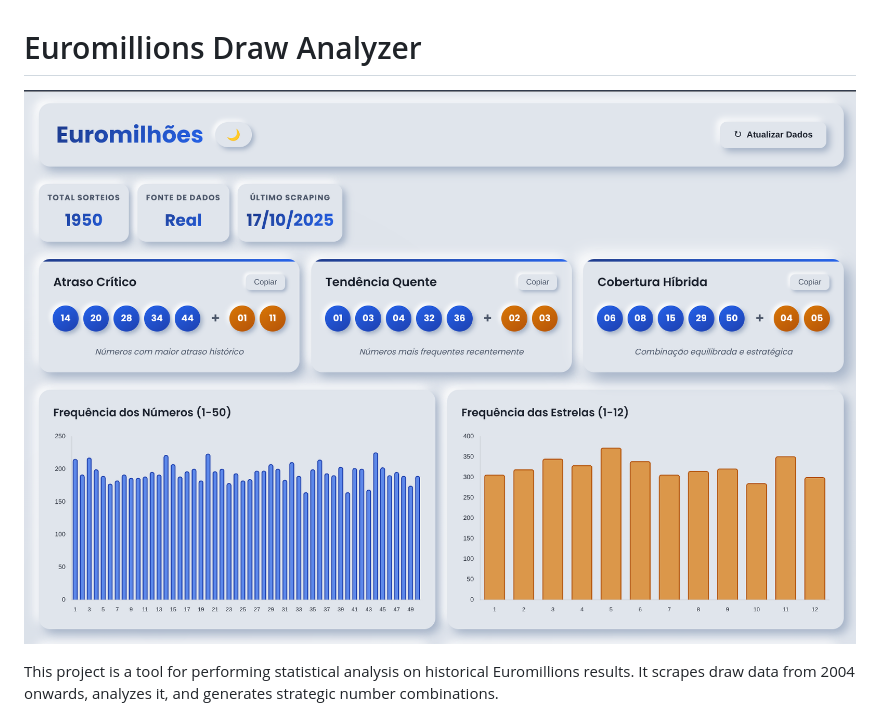
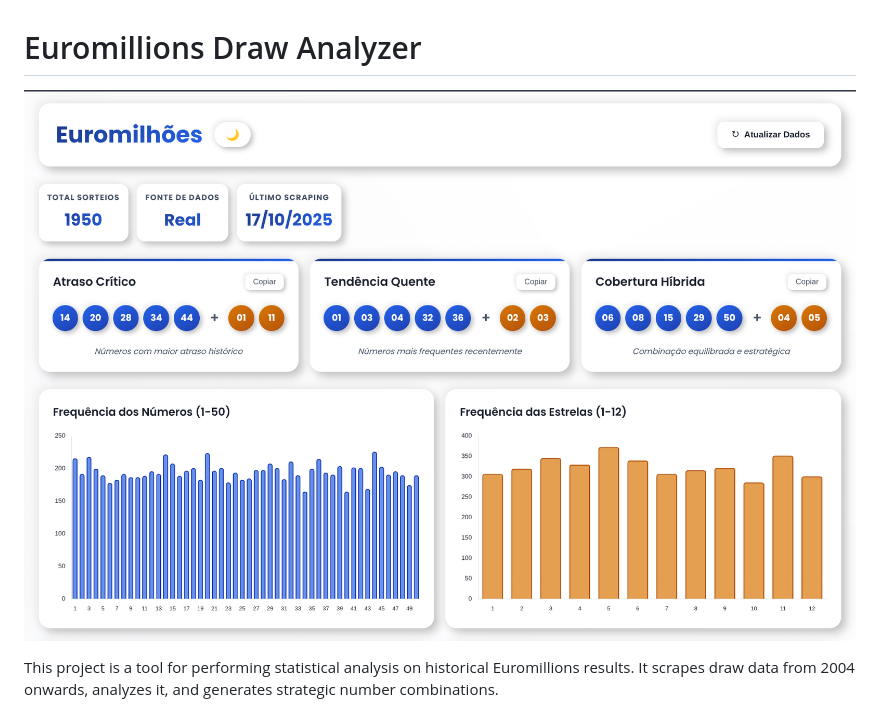
Before and after one commit to dapovoa/euromilhoes, a Markdown page: README.md, the part around the change. GitHub-like rendering; pictures changed too: web/images/screenshot.png (deleted), web/img/screenshot.png (added).

```diff
--- a/README.md
+++ b/README.md
@@ -1,6 +1,6 @@
 # Euromillions Draw Analyzer
 
-![Euromillions Draw Analyzer Screenshot](web/images/screenshot.png)
+![Euromillions Draw Analyzer Screenshot](web/img/screenshot.png)
 
 This project is a tool for performing statistical analysis on historical Euromillions results. It scrapes draw data from 2004 onwards, analyzes it, and generates strategic number combinations.
 
```
Also changed, not shown: 1 other file.
